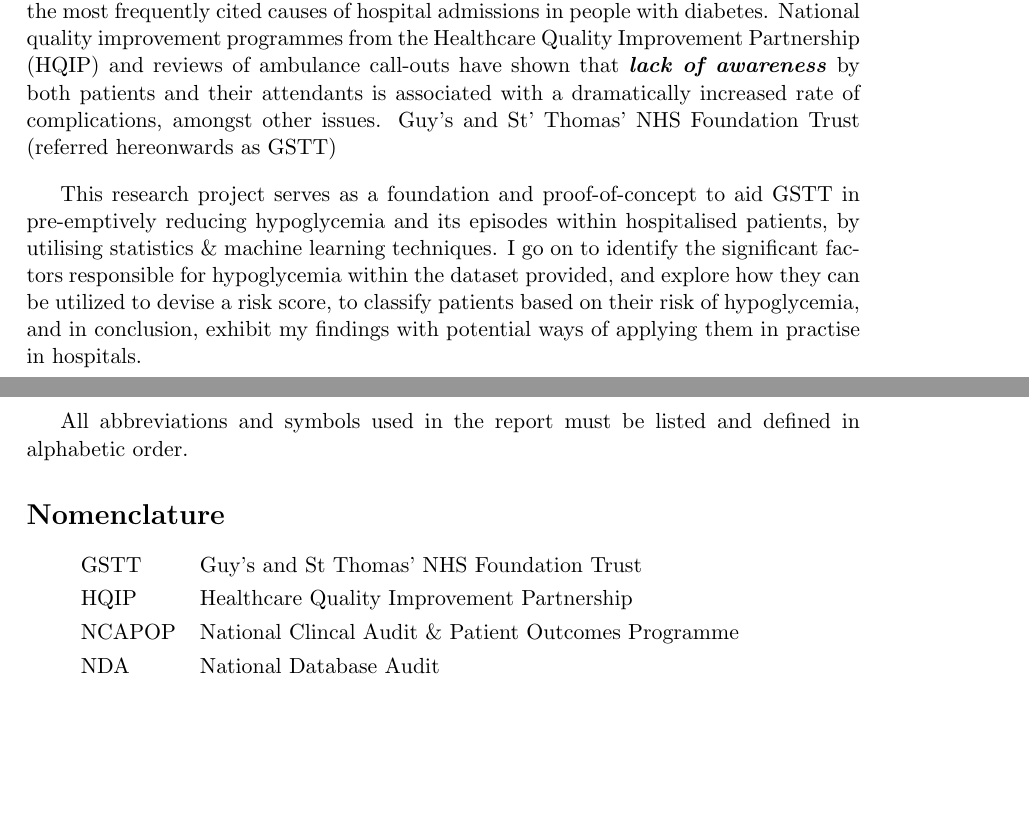
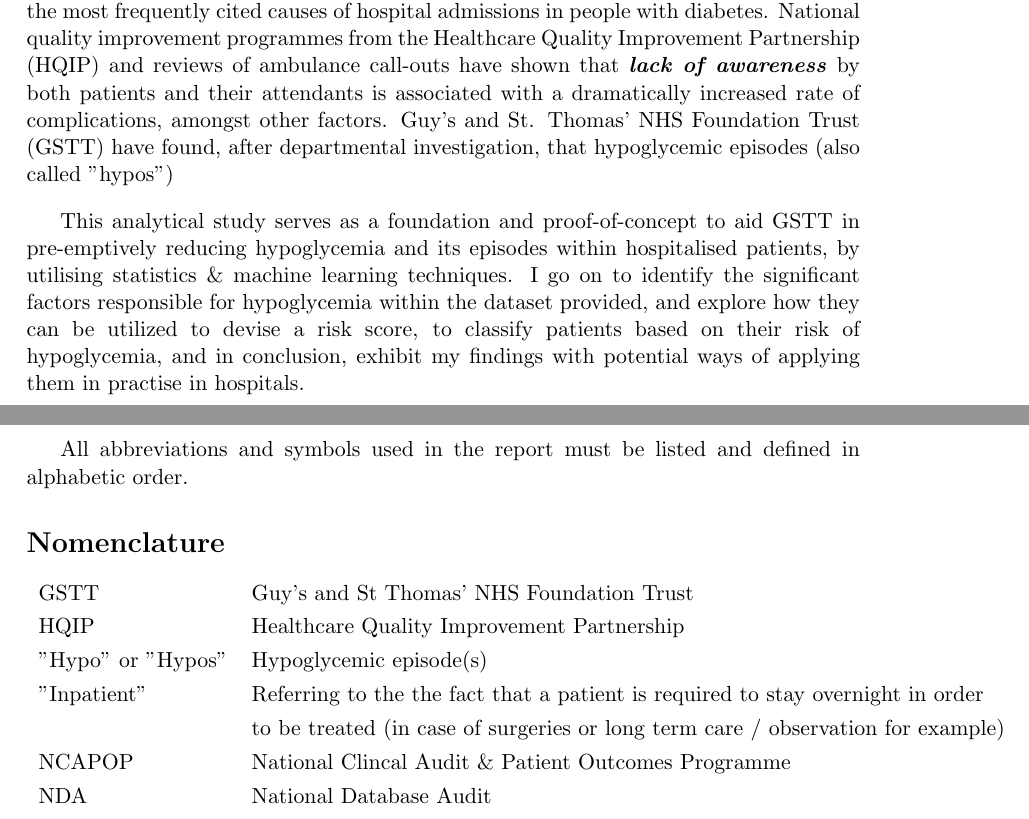
Before and after one commit to sidsamgithub/kcl-msc-dissertation-sid, a LaTeX thesis (Thesis.tex, which reads contents/abstract.tex, contents/nomenclature.tex): two parts of pages 5 and 6 of 19, joined at a grey line, cut so that both start at the same text, the shorter picture padded with empty space. Compiled offline with pdfLaTeX.

Commit message:
abstract and more work

```diff
--- a/Thesis.tex
+++ b/Thesis.tex
@@ -37,6 +37,10 @@
 \usepackage{hyperref}
 \usepackage{ragged2e} % for justified text
 \usepackage{soul} % highlighting text
+% \usepackage[none]{hyphenat} % to prevent latex from hyphenating words at the end of lines - used /hyphenpenalty (below) instead
+\tolerance=1 % to prevent latex from hyphenating words at the end of lines
+\emergencystretch=\maxdimen % to prevent latex from hyphenating words at the end of lines
+\hyphenpenalty=10000 % to prevent latex from hyphenating words at the end of lines
 
 \linespread{1}
 \newfam\msbfam
--- a/contents/abstract.tex
+++ b/contents/abstract.tex
@@ -7,10 +7,10 @@
     \textbf{\underline{Project Variant:}} \textbf{ Variant 4 - Develop a weighted score and design score to predict risk of a hypoglycaemic episode before it occurs.}
 
     \vspace{10pt}
-    \par{It is well known that hypoglycemia as well as hyperglycemia are common adverse events in patients who are on blood sugar control medication, and they are also one of the most frequently cited causes of hospital admissions in people with diabetes. National quality improvement programmes from the Healthcare Quality Improvement Partnership (HQIP) and reviews of ambulance call-outs have shown that \textbf{\textit{lack of awareness}} by both patients and their attendants is associated with a dramatically increased rate of complications, amongst other issues. Guy's and St' Thomas' NHS Foundation Trust (referred hereonwards as GSTT) }
+    \par{It is well known that hypoglycemia as well as hyperglycemia are common adverse events in patients who are on blood sugar control medication, and they are also one of the most frequently cited causes of hospital admissions in people with diabetes. National quality improvement programmes from the Healthcare Quality Improvement Partnership (HQIP) and reviews of ambulance call-outs have shown that \textbf{\textit{lack of awareness}} by both patients and their attendants is associated with a dramatically increased rate of complications, amongst other factors. Guy's and St. Thomas' NHS Foundation Trust (GSTT) have found, after departmental investigation, that hypoglycemic episodes (also called "hypos") }
 
     \vspace{10pt}
-    \par{This research project serves as a foundation and proof-of-concept to aid GSTT in pre-emptively reducing hypoglycemia and its episodes within hospitalised patients, by utilising statistics \& machine learning techniques. I go on to identify the significant factors responsible for hypoglycemia within the dataset provided, and explore how they can be utilized to devise a risk score, to classify patients based on their risk of hypoglycemia, and in conclusion, exhibit my findings with potential ways of applying them in practise in hospitals.}
+    \par{This analytical study serves as a foundation and proof-of-concept to aid GSTT in pre-emptively reducing hypoglycemia and its episodes within hospitalised patients, by utilising statistics \& machine learning techniques. I go on to identify the significant factors responsible for hypoglycemia within the dataset provided, and explore how they can be utilized to devise a risk score, to classify patients based on their risk of hypoglycemia, and in conclusion, exhibit my findings with potential ways of applying them in practise in hospitals.}
 
     \vspace{10pt}
 
--- a/contents/nomenclature.tex
+++ b/contents/nomenclature.tex
@@ -7,13 +7,21 @@
     	\centering
         \def\arraystretch{1.25}%
     	\begin{tabular}{ll}
+
+
 			GSTT  & Guy's and St Thomas' NHS Foundation Trust \\
 			HQIP & Healthcare Quality Improvement Partnership \\
+			"Hypo" or "Hypos" & Hypoglycemic episode(s) \\
+
+			"Inpatient" & Referring to the the fact that a patient is required to stay overnight in order \\
+			& to be treated (in case of surgeries or long term care / observation for example) \\
+
 			NCAPOP & National Clincal Audit \& Patient Outcomes Programme \\
 			NDA   & National Database Audit  \\
     		NDISA & National Diabetes Inpatient Safety Audit \\
     		NHS & The publicly funded healthcare system of the United Kingdom, \\
             & the National Health Service. \\
+
 
 
     	\end{tabular}
```
Also changed, not shown: kclthesis.cls (+2 -0 lines), Thesis.pdf, 4 other files.
